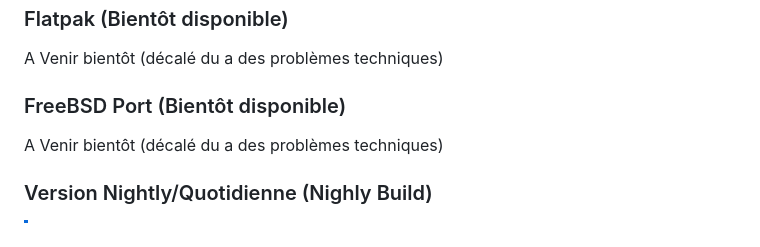
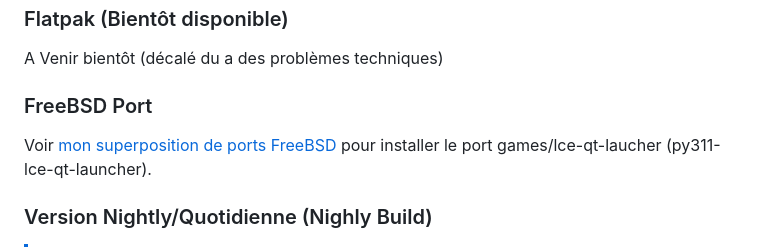
Before and after one commit to xgui4/LCE-Qt-Launcher, a Markdown page: lisezmoi.md, the part around the change. Drawn GitHub-style.

```diff
--- a/lisezmoi.md
+++ b/lisezmoi.md
@@ -66,9 +66,9 @@ Sur la page [GitHub Releases de ce dépôt](https://github.com/xgui4/LCE-Qt-Laun
 
 A Venir bientôt (décalé du a des problèmes techniques)
 
-### FreeBSD Port (Bientôt disponible)
+### FreeBSD Port
 
-A Venir bientôt (décalé du a des problèmes techniques)
+Voir [mon superposition de ports FreeBSD](https://github.com/xgui4/freebsd-ports) pour installer le port games/lce-qt-laucher (py311-lce-qt-launcher).
 
 ### Version Nightly/Quotidienne (Nighly Build)
 
```
Also changed, not shown: readme.md (+2 -2 lines).
